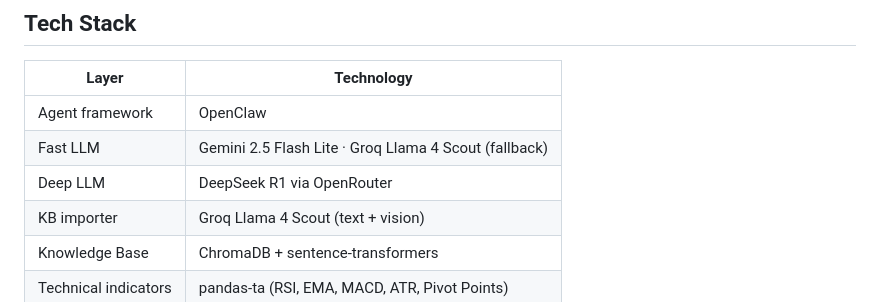
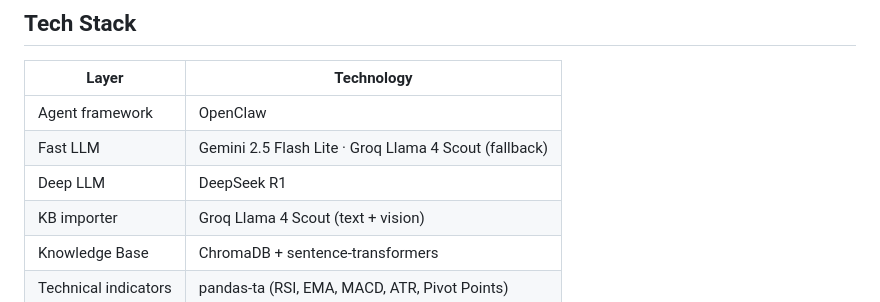
Before and after one commit to Cherrox93/trading-system, a Markdown page: README.md, the part around the change. GitHub-like rendering.

Commit message:
Update Deep LLM description in README
Removed 'via OpenRouter' from Deep LLM description.

```diff
--- a/README.md
+++ b/README.md
@@ -119,7 +119,7 @@ Switch via `.env` only. No code changes required.
 |---|---|
 | Agent framework | OpenClaw |
 | Fast LLM | Gemini 2.5 Flash Lite · Groq Llama 4 Scout (fallback) |
-| Deep LLM | DeepSeek R1 via OpenRouter |
+| Deep LLM | DeepSeek R1 |
 | KB importer | Groq Llama 4 Scout (text + vision) |
 | Knowledge Base | ChromaDB + sentence-transformers |
 | Technical indicators | pandas-ta (RSI, EMA, MACD, ATR, Pivot Points) |
```
